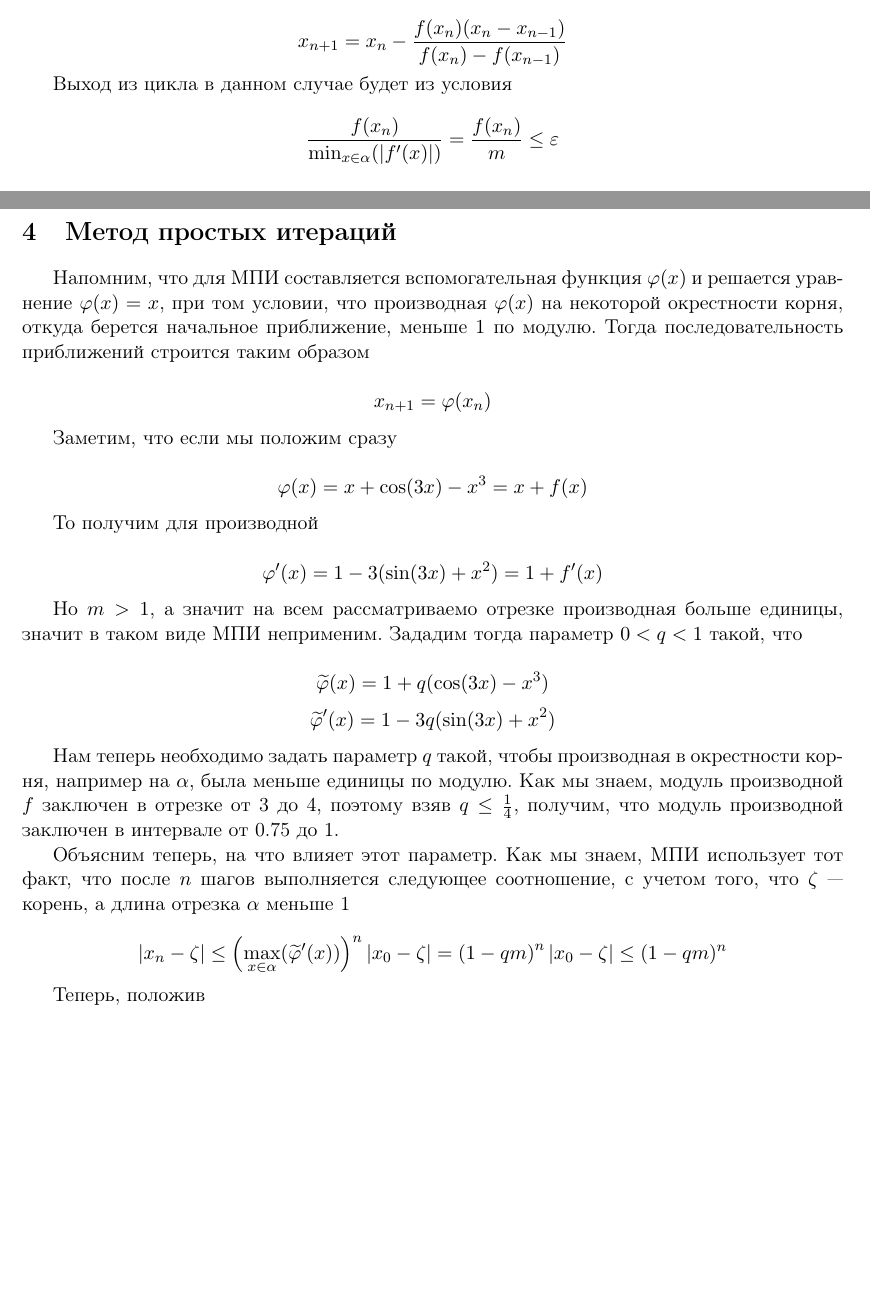
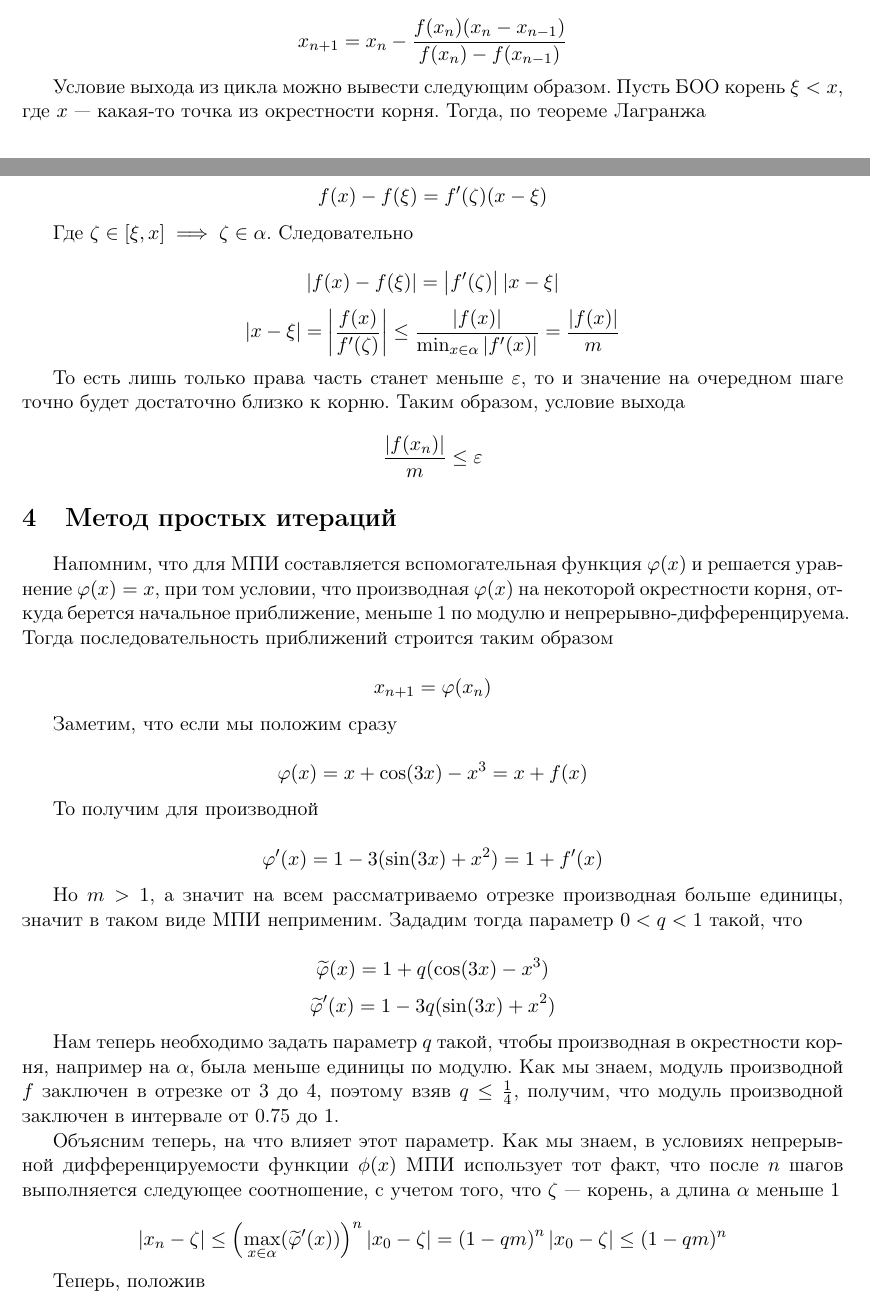
Before and after one commit to Crassirostris/approximation, a LaTeX document (lab2/vyatskov.tex): two parts of pages 1 and 2 of 3, joined at a grey line, cut so that both start at the same text, the shorter picture padded with empty space. Compiled offline with LaTeX, dvips and Ghostscript.

Commit message:
Fixed results, experiment data, source code, secant exit condition and added missing conditions in fixed-point iteration

```diff
--- a/lab2/vyatskov.tex
+++ b/lab2/vyatskov.tex
@@ -56,13 +56,23 @@ $$ M = \max_{x \in \alpha}(|f'(x)|) = \left|f'\left(\frac{\pi}{6}\right)\right|
 
 $$ x_{n + 1} = x_n - \frac{f(x_n) (x_n - x_{n - 1})}{f(x_n) - f(x_{n - 1})} $$
 
-Выход из цикла в данном случае будет из условия
+Условие выхода из цикла можно вывести следующим образом. Пусть БОО корень $\xi < x$, где $x$~--- какая-то точка из окрестности корня. Тогда, по теореме Лагранжа
 
-$$ \frac{f(x_n)}{\min_{x \in \alpha}(|f'(x)|)} = \frac{f(x_n)}{m} \le \varepsilon $$
+$$ f(x) - f(\xi) = f'(\zeta) (x - \xi) $$
+
+Где $\zeta \in [\xi, x] \implies \zeta \in \alpha$. Следовательно
+
+$$ \left| f(x) - f(\xi) \right| = \left| f'(\zeta) \right| \left| x - \xi \right| $$
+$$ \left| x - \xi \right| = \left| \frac{f(x)}{f'(\zeta)} \right|
+	\le \frac{\left| f(x) \right|}{\min_{x \in \alpha}|f'(x)|} = \frac{\left|f(x)\right|}{m} $$
+
+То есть лишь только права часть станет меньше $\varepsilon$, то и значение на очередном шаге точно будет достаточно близко к корню. Таким образом, условие выхода
+
+$$ \frac{\left|f(x_n)\right|}{m} \le \varepsilon $$
 
 \section{Метод простых итераций}
 
-Напомним, что для МПИ составляется вспомогательная функция $\varphi(x)$ и решается уравнение $\varphi(x) = x$, при том условии, что производная $\varphi(x)$ на некоторой окрестности корня, откуда берется начальное приближение, меньше 1 по модулю. Тогда последовательность приближений строится таким образом
+Напомним, что для МПИ составляется вспомогательная функция $\varphi(x)$ и решается уравнение $\varphi(x) = x$, при том условии, что производная $\varphi(x)$ на некоторой окрестности корня, откуда берется начальное приближение, меньше 1 по модулю и непрерывно-дифференцируема. Тогда последовательность приближений строится таким образом
 
 $$ x_{n + 1} = \varphi(x_n) $$
 
@@ -81,7 +91,7 @@ $$ \widetilde{\varphi}'(x) = 1 - 3 q (\sin(3x) + x^2) $$
 
 Нам теперь необходимо задать параметр $q$ такой, чтобы производная в окрестности корня, например на $\alpha$, была меньше единицы по модулю. Как мы знаем, модуль производной $f$ заключен в отрезке от 3 до 4, поэтому взяв $q \le \frac{1}{4}$, получим, что модуль производной заключен в интервале от 0.75 до 1.
 
-Объясним теперь, на что влияет этот параметр. Как мы знаем, МПИ использует тот факт, что после $n$ шагов выполняется следующее соотношение, с учетом того, что $\zeta$ --- корень, а длина отрезка $\alpha$ меньше 1
+Объясним теперь, на что влияет этот параметр. Как мы знаем, в условиях непрерывной дифференцируемости функции $\phi(x)$ МПИ использует тот факт, что после $n$ шагов выполняется следующее соотношение, с учетом того, что $\zeta$ --- корень, а длина $\alpha$ меньше 1
 
 $$ |x_n - \zeta| \le \left( \max_{x \in \alpha}(\widetilde{\varphi}'(x)) \right)^{n} |x_0 - \zeta|
 	= \left(1 - qm\right)^n |x_0 - \zeta| \le (1 - qm)^n $$
```
Also changed, not shown: lab2/vyatskov.tex (18 more changed lines), 1 other file.
